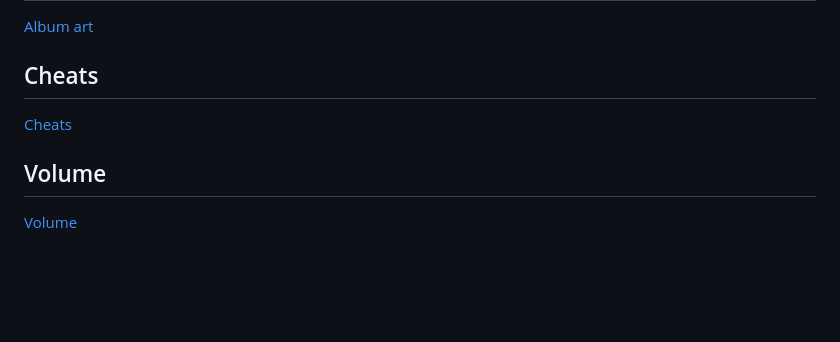
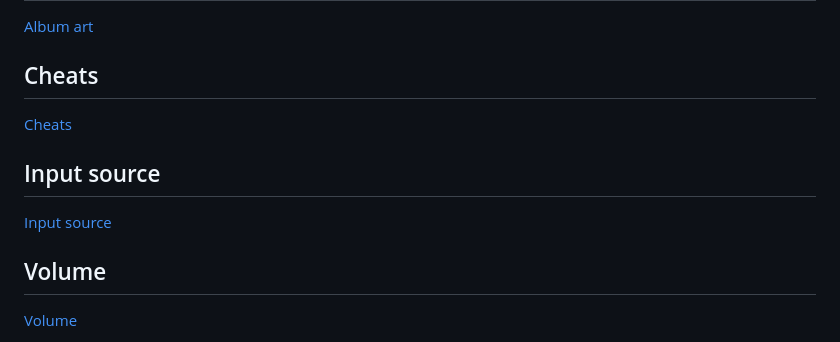
Before and after one commit to EddyMcNut/uc-intg-onkyo-avr, a Markdown page: README.md, the part around the change. Rendered like a GitHub page; blank space fills up the shorter version.

```diff
--- a/README.md
+++ b/README.md
@@ -57,6 +57,10 @@ Users report it also to work with:
 
 [Cheats](./docs/cheats.md)
 
+## Input source
+
+[Input source](./docs/input-selector.md)
+
 ## Volume
 
 [Volume](./docs/volume.md)
```
Also changed, not shown: docs/input-selector.md (added, +26 -0 lines), docs/new-version.md (+1 -1 lines), docs/spotify.md (+2 -0 lines), screenshots/input-json.png (added).
